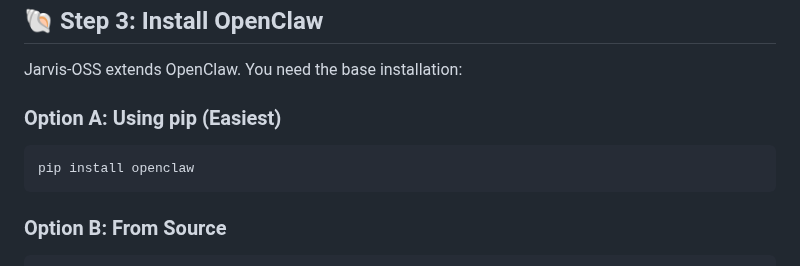
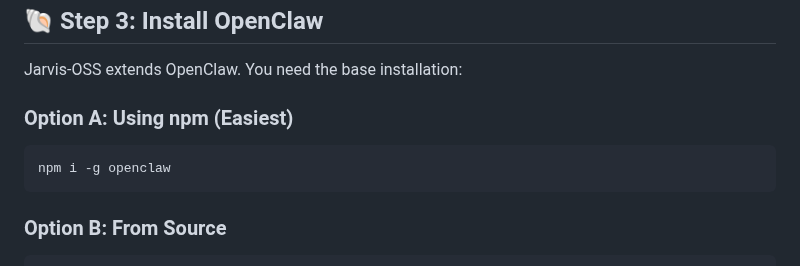
Before and after one commit to UpayanGhosh/Synapse-OSS, a Markdown page: HOW_TO_RUN.md, the part around the change. GitHub-like rendering.

Commit message:
Update installation instructions from pip to npm

````diff
--- a/HOW_TO_RUN.md
+++ b/HOW_TO_RUN.md
@@ -67,10 +67,10 @@ pip install -r requirements.txt
 
 Jarvis-OSS extends OpenClaw. You need the base installation:
 
-### Option A: Using pip (Easiest)
+### Option A: Using npm (Easiest)
 
 ```bash
-pip install openclaw
+npm i -g openclaw
 ```
 
 ### Option B: From Source
````
